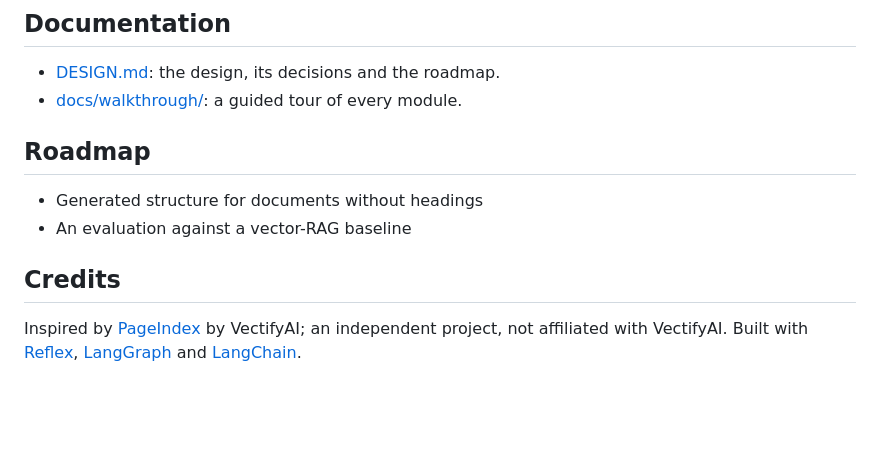
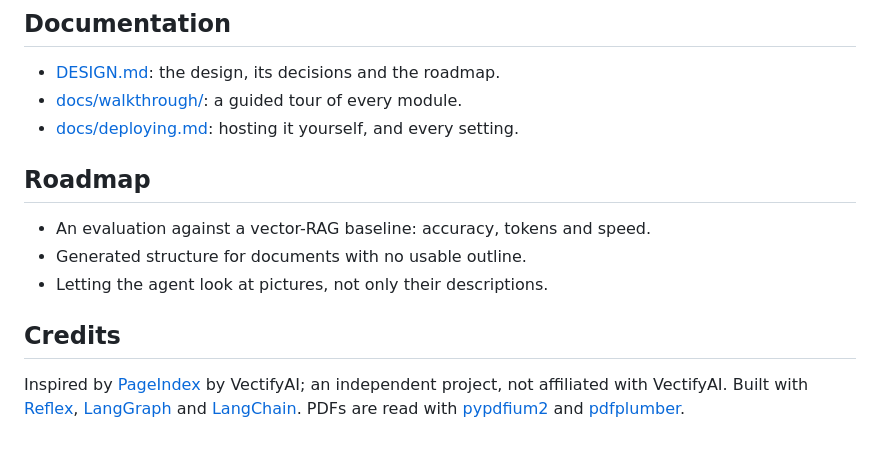
Before and after one commit to justinjedidiah/PageIndexRAG, a Markdown page: README.md, the part around one of its changes. Drawn GitHub-style; blank space fills up the shorter version.

```diff
--- a/README.md
+++ b/README.md
@@ -101,14 +80,16 @@ samples/        the sample documents and their indexes
 
 - [DESIGN.md](DESIGN.md): the design, its decisions and the roadmap.
 - [docs/walkthrough/](docs/walkthrough/00-start-here.md): a guided tour of every module.
+- [docs/deploying.md](docs/deploying.md): hosting it yourself, and every setting.
 
 ## Roadmap
 
-- Generated structure for documents without headings
-- An evaluation against a vector-RAG baseline
+- An evaluation against a vector-RAG baseline: accuracy, tokens and speed.
+- Generated structure for documents with no usable outline.
+- Letting the agent look at pictures, not only their descriptions.
 
 ## Credits
 
-Inspired by [PageIndex](https://github.com/VectifyAI/PageIndex) by VectifyAI; an independent project, not affiliated with VectifyAI. Built with [Reflex](https://reflex.dev), [LangGraph](https://www.langchain.com/langgraph) and [LangChain](https://www.langchain.com).
+Inspired by [PageIndex](https://github.com/VectifyAI/PageIndex) by VectifyAI; an independent project, not affiliated with VectifyAI. Built with [Reflex](https://reflex.dev), [LangGraph](https://www.langchain.com/langgraph) and [LangChain](https://www.langchain.com). PDFs are read with [pypdfium2](https://github.com/pypdfium2-team/pypdfium2) and [pdfplumber](https://github.com/jsvine/pdfplumber).
 
 <!-- Licence: none chosen yet. Add a LICENSE file and a line here when it is. -->
```
Also changed, not shown: other parts of README.md (+33 -54 lines), docs/deploying.md (added, +50 -0 lines), docs/images/app.png (added).
